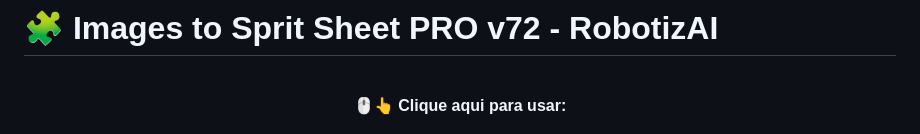
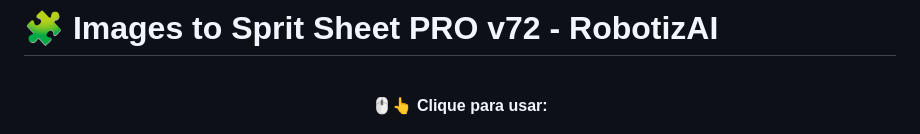
Before and after one commit to RobotizAI/Images-to-Sprit-Sheet-PRO, a Markdown page: README.md, the part around the change. Drawn GitHub-style.

```diff
--- a/README.md
+++ b/README.md
@@ -1,7 +1,7 @@
 # 🧩 Images to Sprit Sheet PRO v72 - RobotizAI
 <br>
 <p align="center">
-🖱️👆 <strong>Clique aqui para usar:</strong>
+🖱️👆 <strong>Clique para usar:</strong>
 </p>
 
 [![Screenshot Images to Sprit Sheet PRO v72 - RobotizAI](Images%20to%20Sprit%20Sheet%20PRO%20v72%20-%20RobotizAI.png)](https://robotizai.github.io/Images-to-Sprit-Sheet-PRO/)
```
